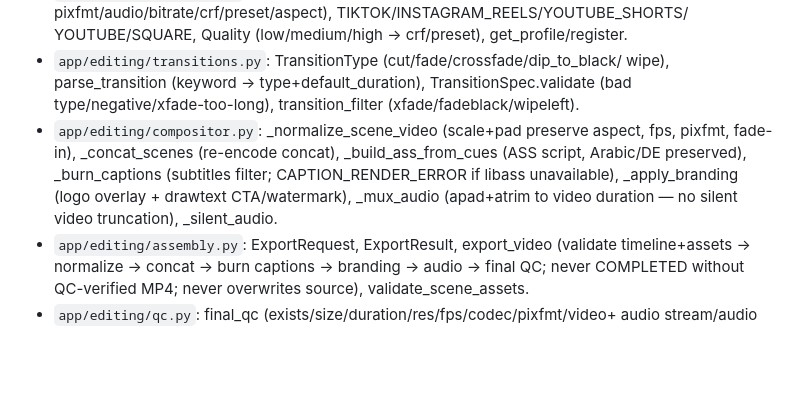
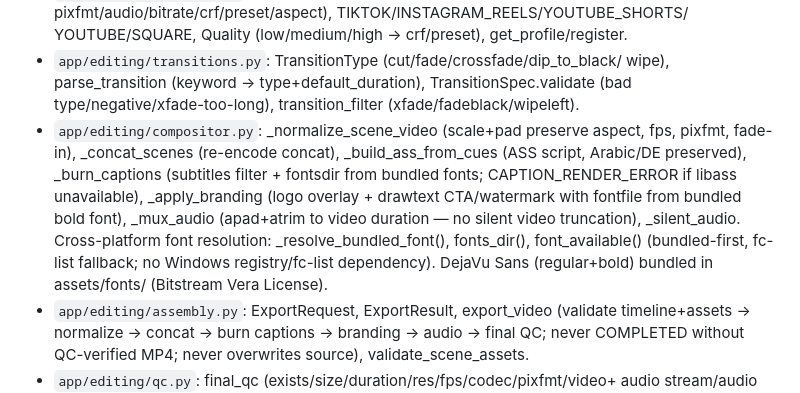
Before and after one commit to smsm9919/vid-dvd, a Markdown page: AGENTS.md, the part around the change. GitHub-like rendering; blank space fills up the shorter version.

Commit message:
docs(agents): record cross-platform font resolution in AGENTS.md
Co-authored-by: openhands <openhands@all-hands.dev>

```diff
--- a/AGENTS.md
+++ b/AGENTS.md
@@ -172,9 +172,14 @@ verification (no mocks/fake MP4/placeholders as runtime success).
   (bad type/negative/xfade-too-long), transition_filter (xfade/fadeblack/wipeleft).
 - `app/editing/compositor.py`: _normalize_scene_video (scale+pad preserve aspect,
   fps, pixfmt, fade-in), _concat_scenes (re-encode concat), _build_ass_from_cues
-  (ASS script, Arabic/DE preserved), _burn_captions (subtitles filter; CAPTION_RENDER_ERROR
-  if libass unavailable), _apply_branding (logo overlay + drawtext CTA/watermark),
+  (ASS script, Arabic/DE preserved), _burn_captions (subtitles filter + fontsdir
+  from bundled fonts; CAPTION_RENDER_ERROR if libass unavailable), _apply_branding
+  (logo overlay + drawtext CTA/watermark with fontfile from bundled bold font),
   _mux_audio (apad+atrim to video duration — no silent video truncation), _silent_audio.
+  Cross-platform font resolution: _resolve_bundled_font(), fonts_dir(),
+  font_available() (bundled-first, fc-list fallback; no Windows registry/fc-list
+  dependency). DejaVu Sans (regular+bold) bundled in assets/fonts/ (Bitstream
+  Vera License).
 - `app/editing/assembly.py`: ExportRequest, ExportResult, export_video (validate
   timeline+assets → normalize → concat → burn captions → branding → audio → final QC;
   never COMPLETED without QC-verified MP4; never overwrites source), validate_scene_assets.
```
